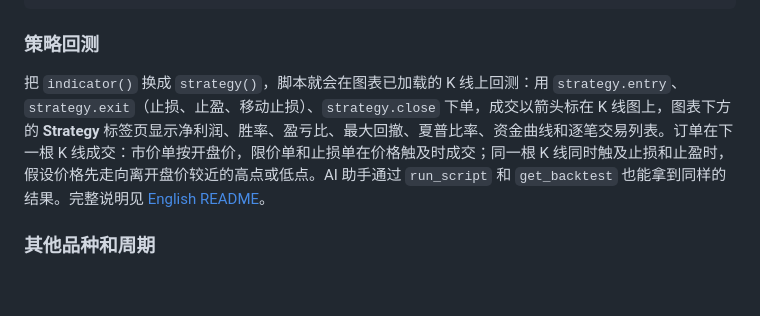
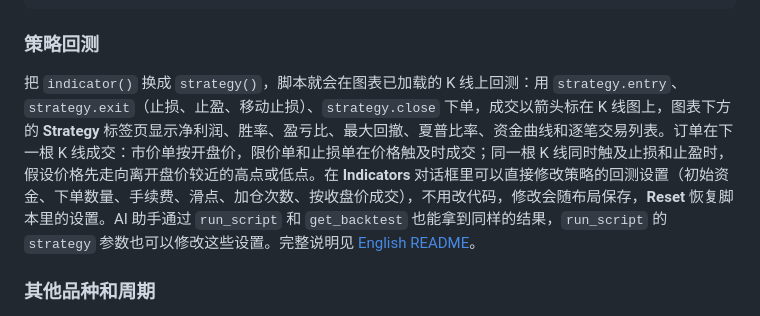
Before and after one commit to Kernel-Hunter/kandle, a Markdown page: README.zh-CN.md, the part around the change. Drawn GitHub-style; blank space fills up the shorter version.

```diff
--- a/README.zh-CN.md
+++ b/README.zh-CN.md
@@ -84,7 +84,7 @@ plotshape(ta.crossover(fast, slow), "Up", shape.triangleup, location.belowbar, c
 
 ### 策略回测
 
-把 `indicator()` 换成 `strategy()`，脚本就会在图表已加载的 K 线上回测：用 `strategy.entry`、`strategy.exit`（止损、止盈、移动止损）、`strategy.close` 下单，成交以箭头标在 K 线图上，图表下方的 **Strategy** 标签页显示净利润、胜率、盈亏比、最大回撤、夏普比率、资金曲线和逐笔交易列表。订单在下一根 K 线成交：市价单按开盘价，限价单和止损单在价格触及时成交；同一根 K 线同时触及止损和止盈时，假设价格先走向离开盘价较近的高点或低点。AI 助手通过 `run_script` 和 `get_backtest` 也能拿到同样的结果。完整说明见 [English README](README.md#strategies-and-backtesting)。
+把 `indicator()` 换成 `strategy()`，脚本就会在图表已加载的 K 线上回测：用 `strategy.entry`、`strategy.exit`（止损、止盈、移动止损）、`strategy.close` 下单，成交以箭头标在 K 线图上，图表下方的 **Strategy** 标签页显示净利润、胜率、盈亏比、最大回撤、夏普比率、资金曲线和逐笔交易列表。订单在下一根 K 线成交：市价单按开盘价，限价单和止损单在价格触及时成交；同一根 K 线同时触及止损和止盈时，假设价格先走向离开盘价较近的高点或低点。在 **Indicators** 对话框里可以直接修改策略的回测设置（初始资金、下单数量、手续费、滑点、加仓次数、按收盘价成交），不用改代码，修改会随布局保存，**Reset** 恢复脚本里的设置。AI 助手通过 `run_script` 和 `get_backtest` 也能拿到同样的结果，`run_script` 的 `strategy` 参数也可以修改这些设置。完整说明见 [English README](README.md#strategies-and-backtesting)。
 
 ### 其他品种和周期
 
```
Also changed, not shown: README.md (+6 -4 lines), skills/kandle/SKILL.md (+1 -1 lines).
